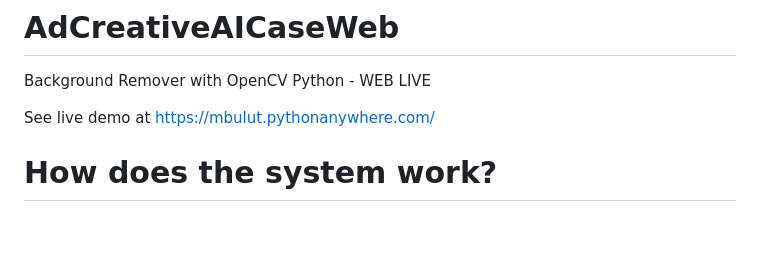
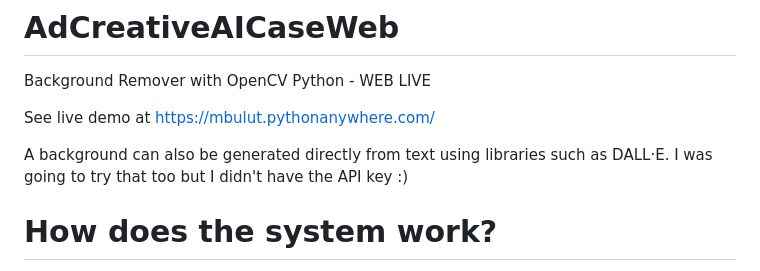
Before and after one commit to bulutMuhammet/AdCreativeAICaseWeb, a Markdown page: README.md, the part around the change. Drawn GitHub-style; blank space fills up the shorter version.

```diff
--- a/README.md
+++ b/README.md
@@ -2,6 +2,8 @@
 Background Remover with OpenCV Python - WEB LIVE
 
 See live demo at https://mbulut.pythonanywhere.com/
+
+A background can also be generated directly from text using libraries such as DALL·E. I was going to try that too but I didn't have the API key :)
 
 # How does the system work?</h5>
 The system works in two ways. First, we check whether the background is transparent by looking at the alpha values of the photo you uploaded.
```
